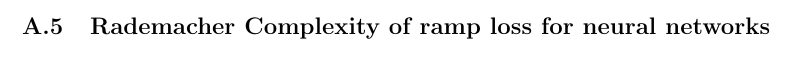
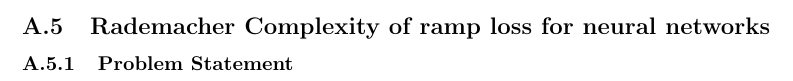
Before and after one commit to hieubkvn123/-NOTES-Statistical-Learning-Theory, a LaTeX paper (main.tex, which reads sections/main/appendices/appendix_ramp_loss_of_nn_rc.tex): part of page 92 of 95, cut so that both start at the same text. Compiled offline with pdfLaTeX.

Commit message:
Checkpoint

```diff
--- a/sections/main/appendices/appendix_ramp_loss_of_nn_rc.tex
+++ b/sections/main/appendices/appendix_ramp_loss_of_nn_rc.tex
@@ -1,2 +1,3 @@
 \newpage
 \subsection{Rademacher Complexity of ramp loss for neural networks}
+\subsubsection{Problem Statement}
```
Also changed, not shown: README.md, output/main.pdf, 4 other files.
